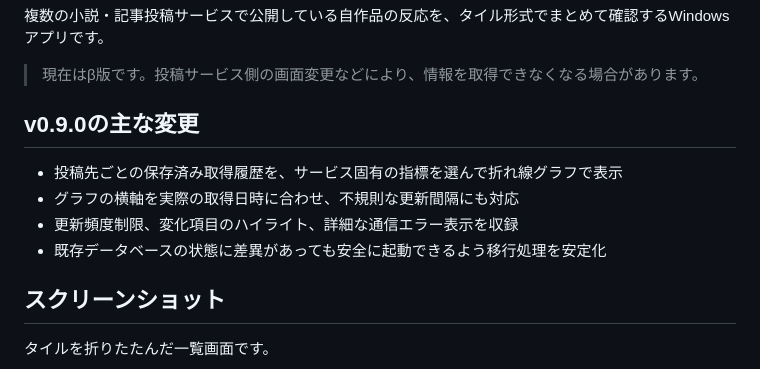
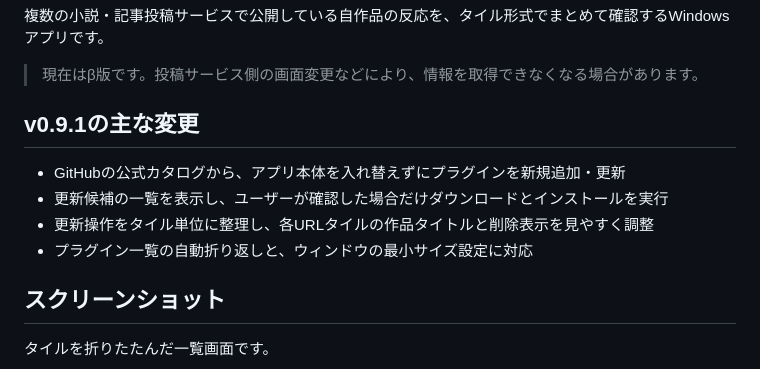
Before and after one commit to fujisawamegumin/StoryShelf, a Markdown page: README.md, the part around the change. GitHub-like rendering.

Commit message:
StoryShelf v0.9.1の配布案内を更新

```diff
--- a/README.md
+++ b/README.md
@@ -4,12 +4,12 @@
 
 > 現在はβ版です。投稿サービス側の画面変更などにより、情報を取得できなくなる場合があります。
 
-## v0.9.0の主な変更
+## v0.9.1の主な変更
 
-- 投稿先ごとの保存済み取得履歴を、サービス固有の指標を選んで折れ線グラフで表示
-- グラフの横軸を実際の取得日時に合わせ、不規則な更新間隔にも対応
-- 更新頻度制限、変化項目のハイライト、詳細な通信エラー表示を収録
-- 既存データベースの状態に差異があっても安全に起動できるよう移行処理を安定化
+- GitHubの公式カタログから、アプリ本体を入れ替えずにプラグインを新規追加・更新
+- 更新候補の一覧を表示し、ユーザーが確認した場合だけダウンロードとインストールを実行
+- 更新操作をタイル単位に整理し、各URLタイルの作品タイトルと削除表示を見やすく調整
+- プラグイン一覧の自動折り返しと、ウィンドウの最小サイズ設定に対応
 
 ## スクリーンショット
 
```
